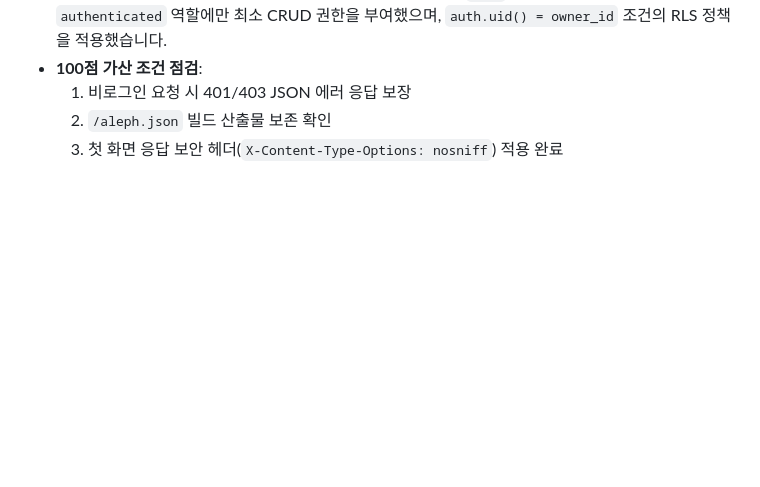
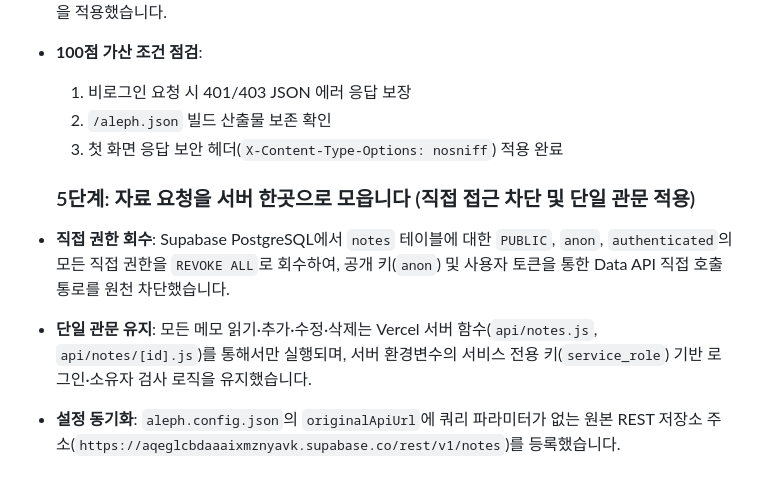
Before and after one commit to Andy255319/choi-bujang-secret-vault, a Markdown page: README.md, the part around the change. GitHub-like rendering; blank space fills up the shorter version.

Commit message:
"5단계 저장점: 원본 저장소 직접 접근 차단 및 단일 관문 적용"

```diff
--- a/README.md
+++ b/README.md
@@ -43,3 +43,8 @@
   1. 비로그인 요청 시 401/403 JSON 에러 응답 보장
   2. `/aleph.json` 빌드 산출물 보존 확인
   3. 첫 화면 응답 보안 헤더(`X-Content-Type-Options: nosniff`) 적용 완료
+
+  ### 5단계: 자료 요청을 서버 한곳으로 모읍니다 (직접 접근 차단 및 단일 관문 적용)
+* **직접 권한 회수**: Supabase PostgreSQL에서 `notes` 테이블에 대한 `PUBLIC`, `anon`, `authenticated`의 모든 직접 권한을 `REVOKE ALL`로 회수하여, 공개 키(`anon`) 및 사용자 토큰을 통한 Data API 직접 호출 통로를 원천 차단했습니다.
+* **단일 관문 유지**: 모든 메모 읽기·추가·수정·삭제는 Vercel 서버 함수(`api/notes.js`, `api/notes/[id].js`)를 통해서만 실행되며, 서버 환경변수의 서비스 전용 키(`service_role`) 기반 로그인·소유자 검사 로직을 유지했습니다.
+* **설정 동기화**: `aleph.config.json`의 `originalApiUrl`에 쿼리 파라미터가 없는 원본 REST 저장소 주소(`https://aqeglcbdaaaixmznyavk.supabase.co/rest/v1/notes`)를 등록했습니다.
```
